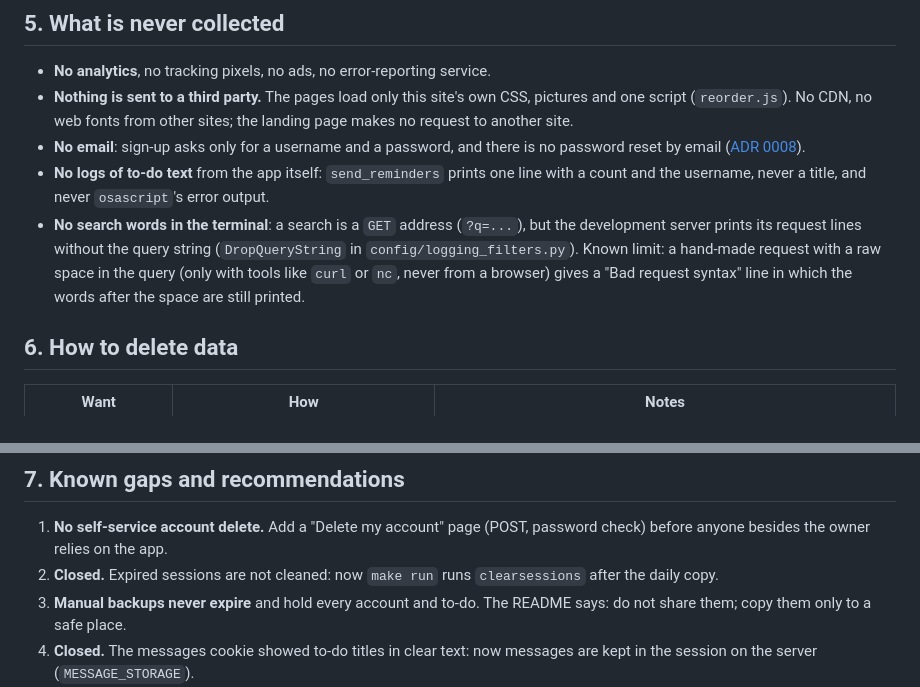
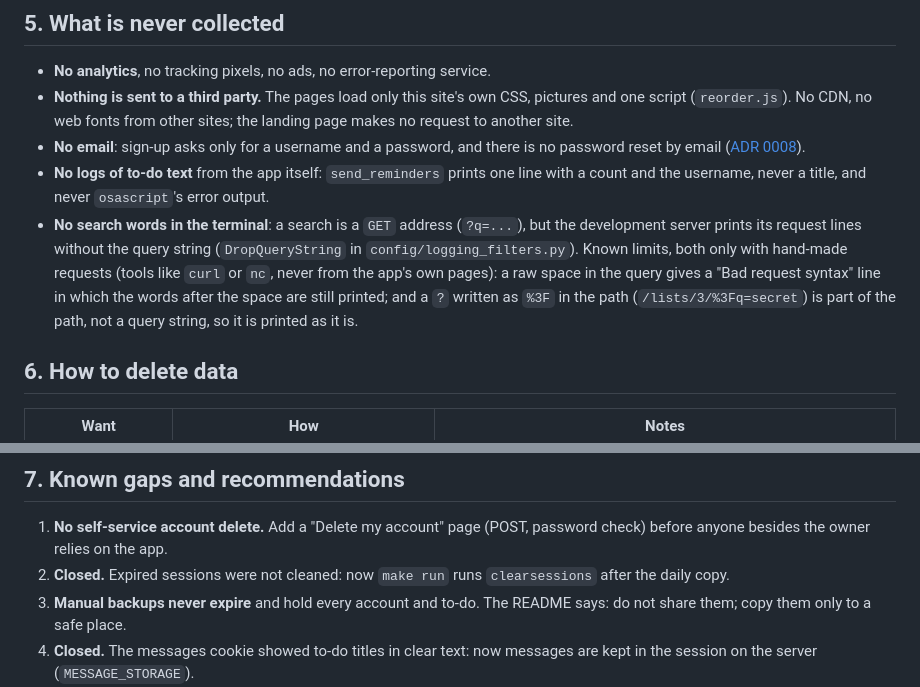
Before and after one commit to Compiledex/anyone-can-build-todo, a Markdown page: docs/design/data-inventory-and-privacy.md, 2 parts joined by grey strips. Rendered like a GitHub page.

Commit message:
Fix review notes in the privacy docs
Past tense for closed gap 2, the %3F path limit next to the raw-space one,
a dated note in ADR 0005, and the config/tests row in AGENTS.md.

Co-Authored-By: Claude Opus 5.5 <noreply@anthropic.com>

```diff
--- a/docs/design/data-inventory-and-privacy.md
+++ b/docs/design/data-inventory-and-privacy.md
@@ -86,9 +86,11 @@ only.
   the username, never a title, and never `osascript`'s error output.
 - **No search words in the terminal**: a search is a `GET` address (`?q=...`), but the
   development server prints its request lines without the query string (`DropQueryString` in
-  `config/logging_filters.py`). Known limit: a hand-made request with a raw space in the query
-  (only with tools like `curl` or `nc`, never from a browser) gives a "Bad request syntax" line in
-  which the words after the space are still printed.
+  `config/logging_filters.py`). Known limits, both only with hand-made requests (tools like
+  `curl` or `nc`, never from the app's own pages): a raw space in the query gives a "Bad request
+  syntax" line in which the words after the space are still printed; and a `?` written as `%3F`
+  in the path (`/lists/3/%3Fq=secret`) is part of the path, not a query string, so it is printed
+  as it is.
 
 ## 6. How to delete data
 
@@ -106,7 +108,7 @@ only.
 
 1. **No self-service account delete.** Add a "Delete my account" page (POST, password check)
    before anyone besides the owner relies on the app.
-2. **Closed.** Expired sessions are not cleaned: now `make run` runs `clearsessions` after the
+2. **Closed.** Expired sessions were not cleaned: now `make run` runs `clearsessions` after the
    daily copy.
 3. **Manual backups never expire** and hold every account and to-do. The README says: do not share
    them; copy them only to a safe place.
```
Also changed, not shown: AGENTS.md (+1 -1 lines), docs/adr/0005-delete-undo-session-snapshot.md (+1 -0 lines).
